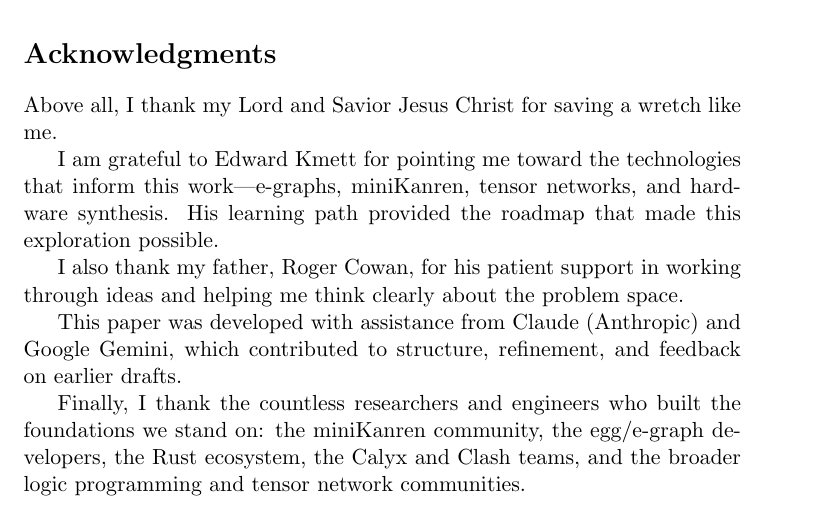
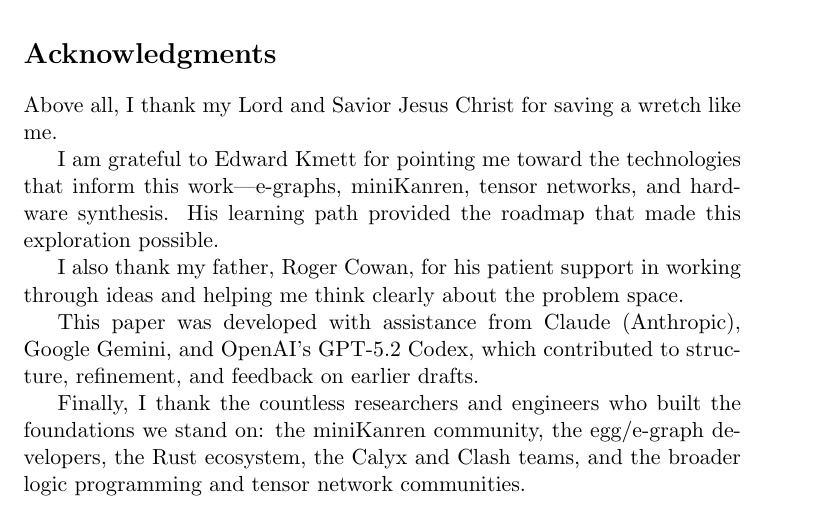
Before and after one commit to loveJesus/minikanren_1bit_chirho, a LaTeX paper (paper_chirho/paper_chirho.tex): part of page 20 of 22, cut so that both start at the same text. Compiled offline with pdfLaTeX.

Commit message:
docs: Add OpenAI GPT-5.2 Codex to acknowledgements
Honest acknowledgement of all AI assistants that helped review and refine the paper.

Co-Authored-By: Claude Opus 4.5 <noreply@anthropic.com>

```diff
--- a/paper_chirho/paper_chirho.tex
+++ b/paper_chirho/paper_chirho.tex
@@ -1035,7 +1035,7 @@
 
 I also thank my father, Roger Cowan, for his patient support in working through ideas and helping me think clearly about the problem space.
 
-This paper was developed with assistance from Claude (Anthropic) and Google Gemini, which contributed to structure, refinement, and feedback on earlier drafts.
+This paper was developed with assistance from Claude (Anthropic), Google Gemini, and OpenAI's GPT-5.2 Codex, which contributed to structure, refinement, and feedback on earlier drafts.
 
 Finally, I thank the countless researchers and engineers who built the foundations we stand on: the miniKanren community, the egg/e-graph developers, the Rust ecosystem, the Calyx and Clash teams, and the broader logic programming and tensor network communities.
 
```
Also changed, not shown: paper_chirho/paper_chirho.pdf.
